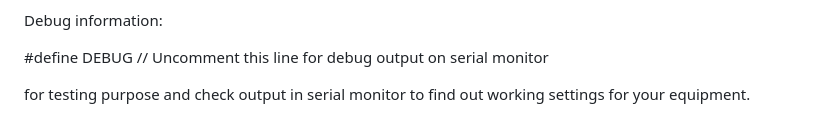
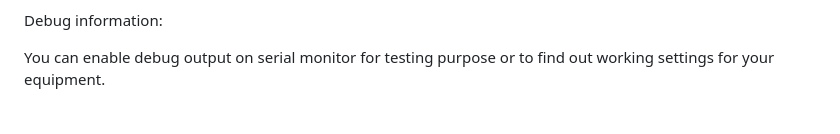
Before and after one commit to matschie1/MQTTDevice, a Markdown page: README.md, the part around one of its changes. Drawn GitHub-style.

```diff
--- a/README.md
+++ b/README.md
@@ -88,6 +42,4 @@ The following sensor attributes are checked periodically: CRC valid, is connecte
 
 Debug information:
 
-#define DEBUG                 			// Uncomment this line for debug output on serial monitor
-
-for testing purpose and check output in serial monitor to find out working settings for your equipment.
+You can enable debug output on serial monitor for testing purpose or to find out working settings for your equipment.
```
Also changed, not shown: other parts of README.md (+18 -64 lines), img/display.jpg (added), img/display1.jpg (added), img/display2.jpg (added), img/display3.jpg (added).
